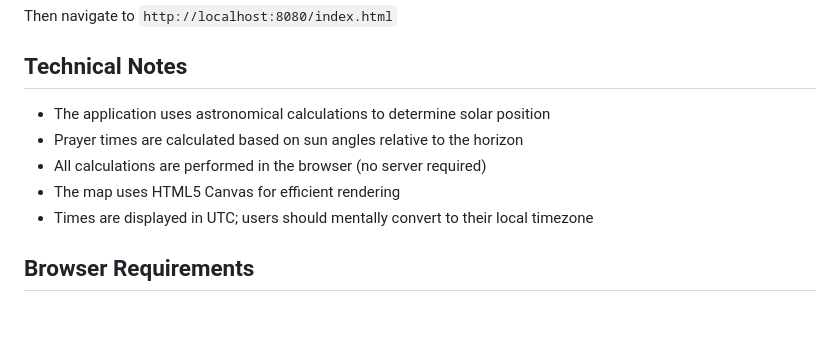
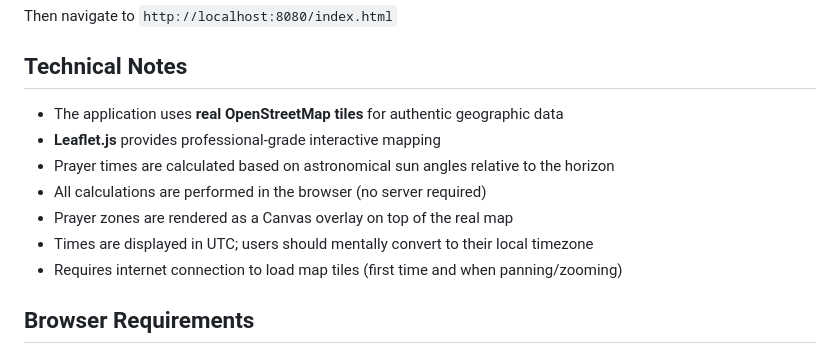
Before and after one commit to morhadi/prayer-map, a Markdown page: USAGE.md, the part around the change. GitHub-like rendering; blank space fills up the shorter version.

Commit message:
Update documentation to reflect real OpenStreetMap integration
Co-authored-by: morhadi <42694156+morhadi@users.noreply.github.com>

```diff
--- a/USAGE.md
+++ b/USAGE.md
@@ -101,11 +101,13 @@ Then navigate to `http://localhost:8080/index.html`
 
 ## Technical Notes
 
-- The application uses astronomical calculations to determine solar position
-- Prayer times are calculated based on sun angles relative to the horizon
+- The application uses **real OpenStreetMap tiles** for authentic geographic data
+- **Leaflet.js** provides professional-grade interactive mapping
+- Prayer times are calculated based on astronomical sun angles relative to the horizon
 - All calculations are performed in the browser (no server required)
-- The map uses HTML5 Canvas for efficient rendering
+- Prayer zones are rendered as a Canvas overlay on top of the real map
 - Times are displayed in UTC; users should mentally convert to their local timezone
+- Requires internet connection to load map tiles (first time and when panning/zooming)
 
 ## Browser Requirements
 
```
